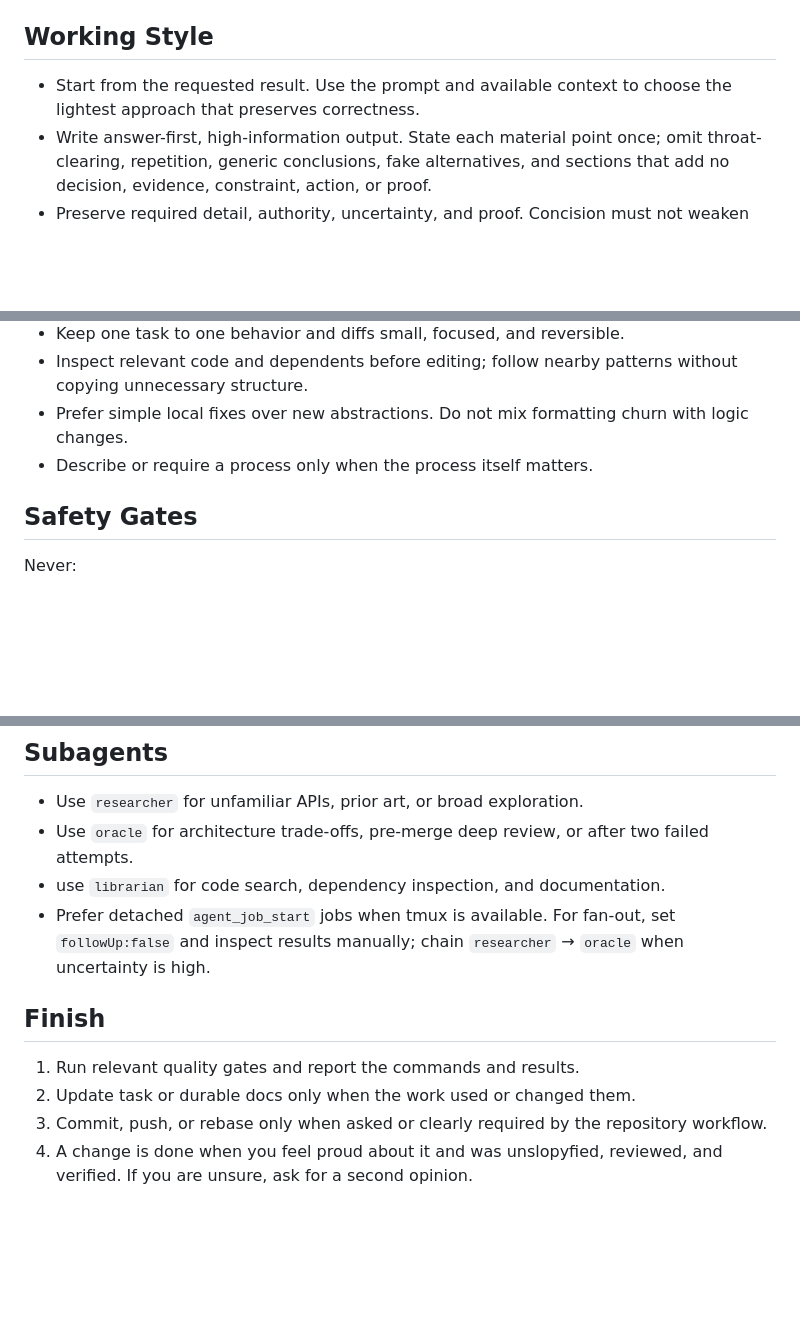
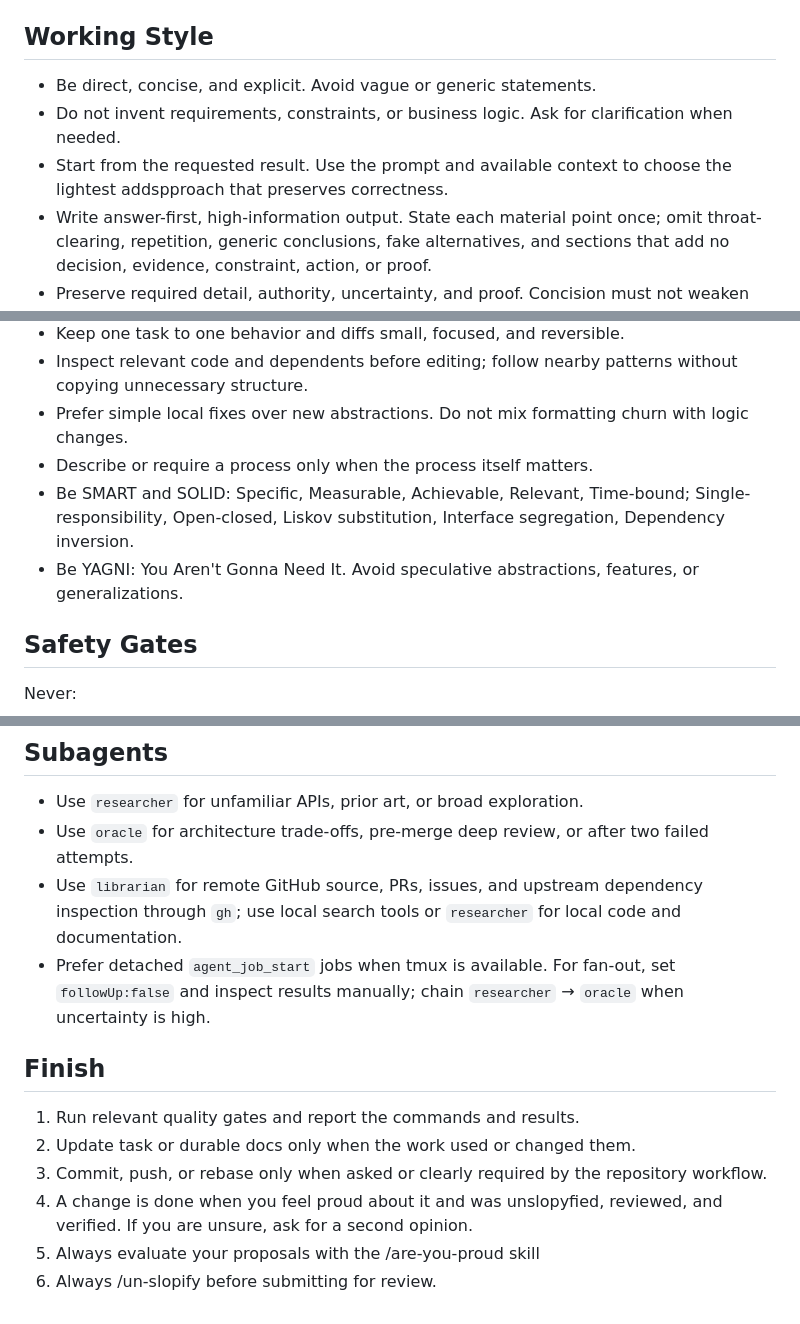
Before and after one commit to carlos-rodrigo/agents-md, a Markdown page: AGENTS.md, 3 parts joined by grey strips. GitHub-like rendering; blank space fills up the shorter version.

Commit message:
improve agents.md

```diff
--- a/AGENTS.md
+++ b/AGENTS.md
@@ -4,7 +4,9 @@ Baseline instructions for every project. Project `AGENTS.md` adds local guidance
 
 ## Working Style
 
-- Start from the requested result. Use the prompt and available context to choose the lightest approach that preserves correctness.
+- Be direct, concise, and explicit. Avoid vague or generic statements.
+- Do not invent requirements, constraints, or business logic. Ask for clarification when needed.
+- Start from the requested result. Use the prompt and available context to choose the lightest addspproach that preserves correctness.
 - Write answer-first, high-information output. State each material point once; omit throat-clearing, repetition, generic conclusions, fake alternatives, and sections that add no decision, evidence, constraint, action, or proof.
 - Preserve required detail, authority, uncertainty, and proof. Concision must not weaken artifact contracts or become a word-count target.
 - State uncertainty instead of guessing. Ask only when ambiguity would materially change the result.
@@ -12,6 +14,8 @@ Baseline instructions for every project. Project `AGENTS.md` adds local guidance
 - Inspect relevant code and dependents before editing; follow nearby patterns without copying unnecessary structure.
 - Prefer simple local fixes over new abstractions. Do not mix formatting churn with logic changes.
 - Describe or require a process only when the process itself matters.
+- Be SMART and SOLID: Specific, Measurable, Achievable, Relevant, Time-bound; Single-responsibility, Open-closed, Liskov substitution, Interface segregation, Dependency inversion.
+- Be YAGNI: You Aren't Gonna Need It. Avoid speculative abstractions, features, or generalizations.
 
 ## Safety Gates
 
@@ -46,7 +50,7 @@ Get approval before schema, API-contract, auth/financial, infrastructure, major-
 
 - Use `researcher` for unfamiliar APIs, prior art, or broad exploration.
 - Use `oracle` for architecture trade-offs, pre-merge deep review, or after two failed attempts.
-- use `librarian` for code search, dependency inspection, and documentation.
+- Use `librarian` for remote GitHub source, PRs, issues, and upstream dependency inspection through `gh`; use local search tools or `researcher` for local code and documentation.
 - Prefer detached `agent_job_start` jobs when tmux is available. For fan-out, set `followUp:false` and inspect results manually; chain `researcher` → `oracle` when uncertainty is high.
 
 ## Finish
@@ -55,3 +59,5 @@ Get approval before schema, API-contract, auth/financial, infrastructure, major-
 2. Update task or durable docs only when the work used or changed them.
 3. Commit, push, or rebase only when asked or clearly required by the repository workflow.
 4. A change is done when you feel proud about it and was unslopyfied, reviewed, and verified. If you are unsure, ask for a second opinion.
+5. Always evaluate your proposals with the /are-you-proud skill
+6. Always /un-slopify before submitting for review.
```
